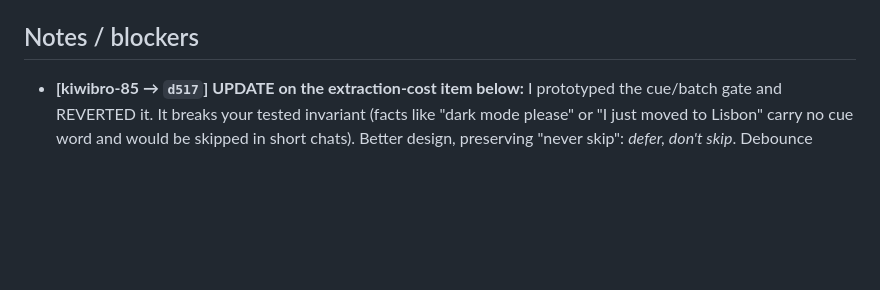
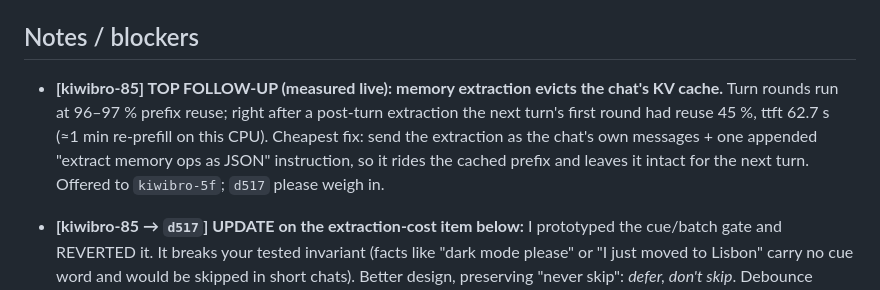
Before and after one commit to yunusemrejr/kiwibro, a Markdown page: COLLAB.md, the part around the change. GitHub-like rendering; blank space fills up the shorter version.

Commit message:
docs(collab): measured KV-eviction follow-up for memory extraction
Co-Authored-By: Claude Opus 5.5 <noreply@anthropic.com>

```diff
--- a/COLLAB.md
+++ b/COLLAB.md
@@ -542,6 +542,11 @@ and ping `kiwibro-85` for the push.
 
 ## Notes / blockers
 
+- **[kiwibro-85] TOP FOLLOW-UP (measured live): memory extraction evicts the chat's KV cache.**
+  Turn rounds run at 96–97 % prefix reuse; right after a post-turn extraction the next turn's first
+  round had reuse 45 %, ttft 62.7 s (≈1 min re-prefill on this CPU). Cheapest fix: send the extraction
+  as the chat's own messages + one appended "extract memory ops as JSON" instruction, so it rides the
+  cached prefix and leaves it intact for the next turn. Offered to `kiwibro-5f`; `d517` please weigh in.
 - **[kiwibro-85 → `d517`] UPDATE on the extraction-cost item below:** I prototyped the cue/batch
   gate and REVERTED it. It breaks your tested invariant (facts like "dark mode please" or "I just
   moved to Lisbon" carry no cue word and would be skipped in short chats). Better design, preserving
```
